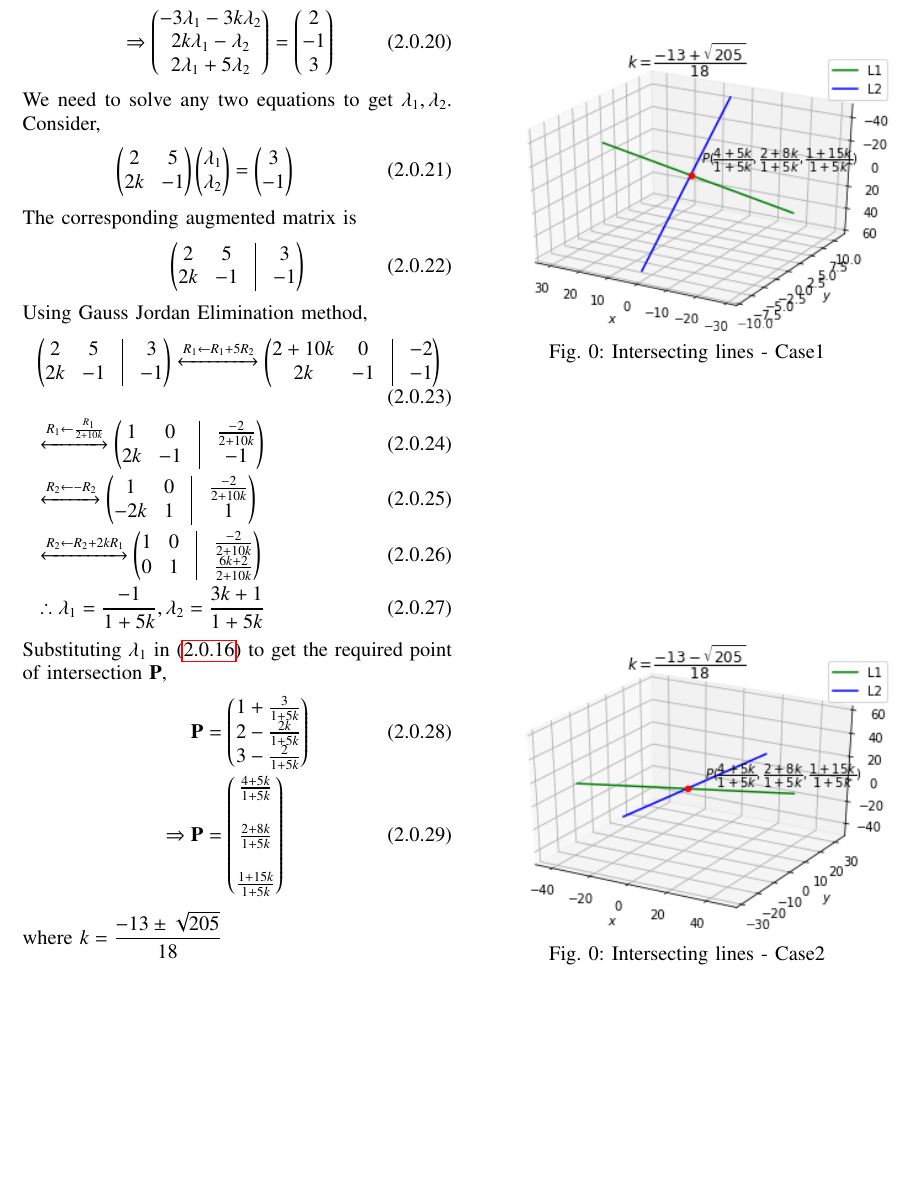
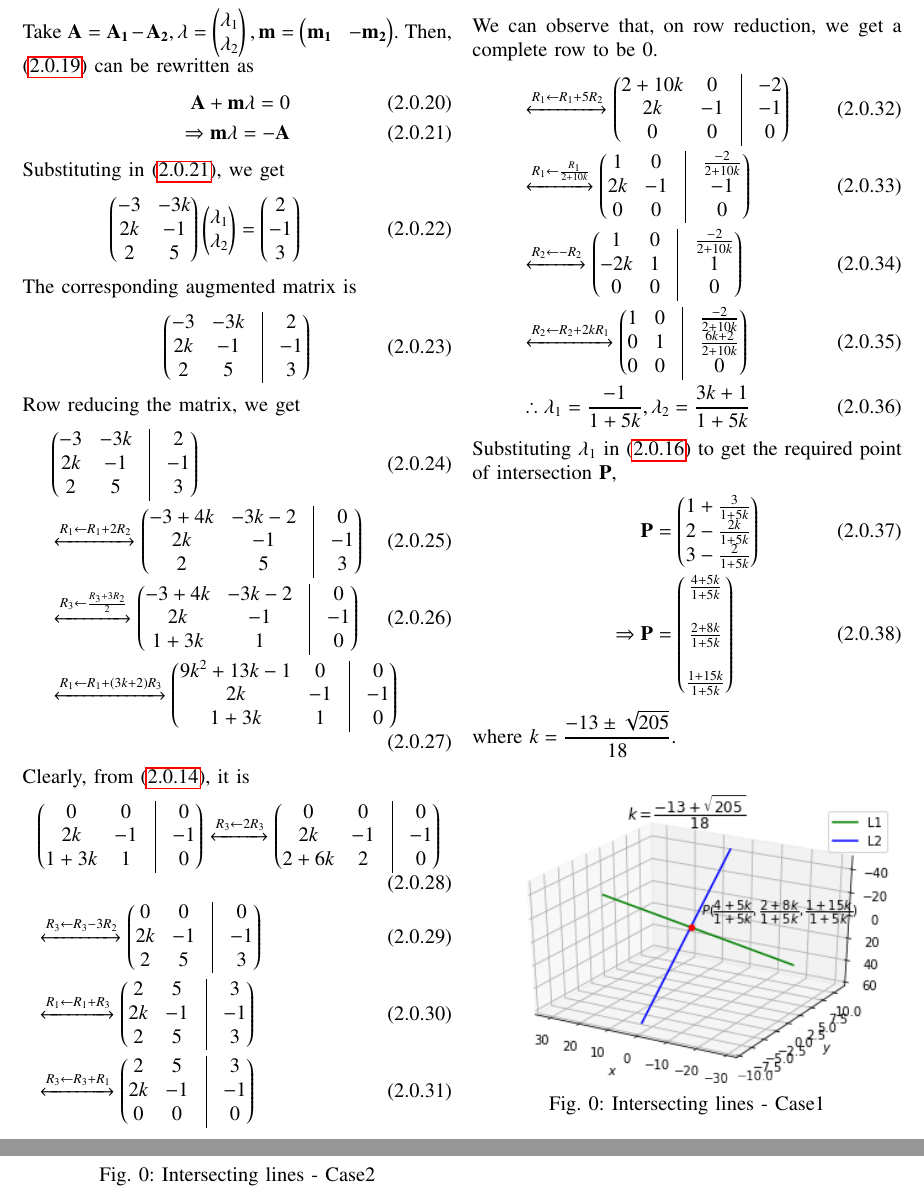
Before and after one commit to YashasTadikamalla/EE3900, a LaTeX problem sheet (Assignment4/Assignment4.tex): part of page 2 of 2 before the commit and two parts of pages 2 and 3 of 3 after it, the two joined at a grey line, cut at the place of the change, the shorter picture padded with empty space. The pictures show the PDF file Assignment4/Assignment4.pdf that the author committed with the source.

Commit message:
Add files via upload

```diff
--- a/Assignment4/Assignment4.tex
+++ b/Assignment4/Assignment4.tex
@@ -197,24 +197,40 @@ For the above values of $k$, the lines are intersecting, and hence, coplanar. Th
 Point of intersection can be found by equating them
 \begin{align}
     \vec{A_{1}}+\lambda_{1}\vec{m_{1}}=\vec{A_{2}}+\lambda_{2}\vec{m_{2}}\\
-    \Rightarrow \vec{A_{1}}-\vec{A_{2}}+\lambda_{1}\vec{m_{1}}-\lambda_{2}\vec{m_{2}}=0\\
-    \Rightarrow \myvec{-3\lambda_{1}-3k\lambda_{2}\\
-    2k\lambda_{1}-\lambda_{2}\\
-    2\lambda_{1}+5\lambda_{2}}=\myvec{2\\-1\\3}
+    \vec{A_{1}}-\vec{A_{2}}+\lambda_{1}\vec{m_{1}}-\lambda_{2}\vec{m_{2}}=0\label{eq:2019}
+    % \Rightarrow \myvec{-3\lambda_{1}-3k\lambda_{2}\\
+    % 2k\lambda_{1}-\lambda_{2}\\
+    % 2\lambda_{1}+5\lambda_{2}}=\myvec{2\\-1\\3}
 \end{align}
-We need to solve any two equations to get $\lambda_{1},\lambda_{2}$. Consider,
+Take $\vec{A}=\vec{A_{1}}-\vec{A_{2}},\vec{\lambda}=\myvec{\lambda_{1}\\\lambda_{2}},\vec{m}=\myvec{\vec{m_{1}} & -\vec{m_{2}}}$. Then, \eqref{eq:2019} can be rewritten as
 \begin{align}
-    \myvec{2 & 5 \\ 2k & -1}\myvec{\lambda_{1} \\ \lambda_{2}} = \myvec{3 \\ -1}
+    \vec{A}+\vec{m}\vec{\lambda}=0\\
+    \Rightarrow\vec{m}\vec{\lambda}=-\vec{A}\label{eq:2020}
+\end{align}
+Substituting in \eqref{eq:2020}, we get
+\begin{align}
+    \myvec{-3 & -3k\\
+    2k & -1\\
+    2 &  5}\myvec{\lambda_{1}\\\lambda_{2}}=\myvec{2\\-1\\3}
 \end{align}
 The corresponding augmented matrix is
 \begin{align}
-    \myvec{2 & 5 & \vrule & 3 \\
-		2k & -1 & \vrule & -1 \\}
+    \myvec{-3 & -3k & \vrule & 2\\
+    2k & -1 & \vrule & -1\\
+    2 &  5 & \vrule & 3}
 \end{align}
-Using Gauss Jordan Elimination method,
+Row reducing the matrix, we get
 \begin{align}
-    &\myvec{2 & 5 & \vrule & 3 \\
-		2k & -1 & \vrule & -1 \\}\xleftrightarrow{R_1\leftarrow R_{1}+5R_{2}}
-	\myvec{
-		2+10k & 0 & \vrule & -2 \\
-		2k & -1 & \vrule & -1 \\}\\
+    &\myvec{-3 & -3k & \vrule & 2\\
+    2k & -1 & \vrule & -1\\
+    2 &  5 & \vrule & 3}\\&\xleftrightarrow{R_1\leftarrow R_{1}+2R_{2}}\myvec{-3+4k & -3k-2 & \vrule & 0\\
+    2k & -1 & \vrule & -1\\
+    2 &  5 & \vrule & 3}\\
+    &\xleftrightarrow{R_3\leftarrow \frac{R_{3}+3R_{2}}{2}}\myvec{-3+4k & -3k-2 & \vrule & 0\\
+    2k & -1 & \vrule & -1\\
+    1+3k &  1 & \vrule & 0}\\
+    &\xleftrightarrow{R_1\leftarrow R_1+(3k+2)R_3}\myvec{9k^2+13k-1& 0 & \vrule & 0\\
+    2k & -1 & \vrule & -1\\
+    1+3k &  1 & \vrule & 0}
+\end{align}
+Clearly, from \eqref{eq:quad}, it is
@@ -220,0 +246,9 @@ Using Gauss Jordan Elimination method,
+    2 &  5 & \vrule & 3}\\&\xleftrightarrow{R_3\leftarrow R_3+R_1}\myvec{2 & 5 & \vrule & 3\\
+    2k & -1 & \vrule & -1\\
+    0 &  0 & \vrule & 0}
+\end{align}
+We can observe that, on row reduction, we get a complete row to be $0$.
+\begin{align}
+    &\xleftrightarrow{R_1\leftarrow R_{1}+5R_{2}}
+	\myvec{2+10k & 0 & \vrule & -2 \\
+	2k & -1 & \vrule & -1 \\
@@ -230,3 +256,0 @@ Using Gauss Jordan Elimination method,
-	\myvec{
-		1 & 0 & \vrule & \frac{-2}{2+10k} \\
-		0 & 1 & \vrule & \frac{6k+2}{2+10k} \\
@@ -234,3 +264,7 @@ Using Gauss Jordan Elimination method,
+	&\xleftrightarrow{R_2\leftarrow R_{2}+2kR_{1}}
+	\myvec{1 & 0 & \vrule & \frac{-2}{2+10k} \\
+	0 & 1 & \vrule & \frac{6k+2}{2+10k} \\
+	0 & 0 & \vrule & 0}\\
 	&\therefore \lambda_{1}=\frac{-1}{1+5k},\lambda_{2}=\frac{3k+1}{1+5k}
 \end{align}
 Substituting $\lambda_{1}$ in \eqref{eq:form} to get the required point of intersection $\vec{P}$,
```
Also changed, not shown: Assignment4/Assignment4.pdf, Assignment4/Assignment4.tex (31 more changed lines).
